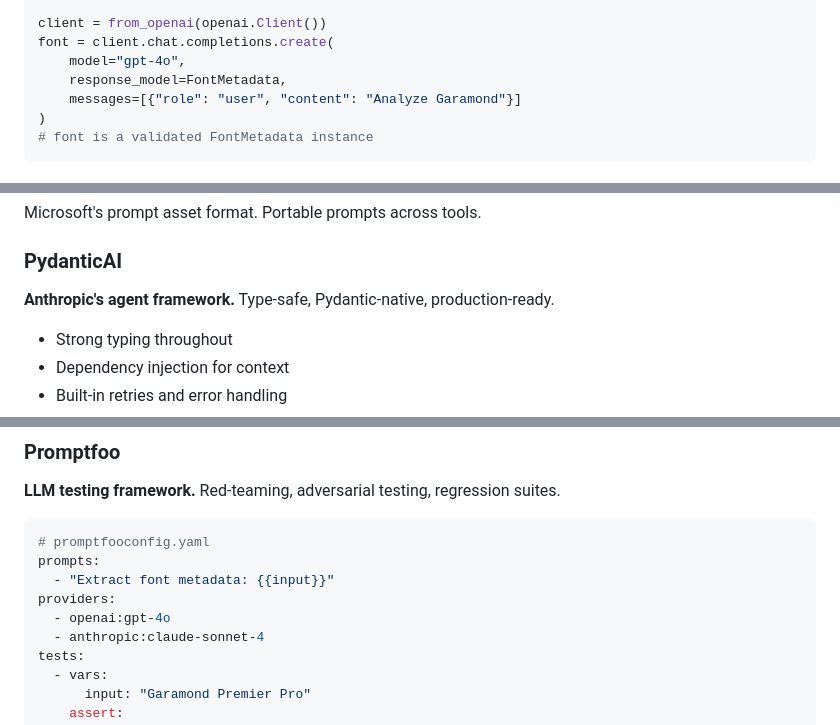
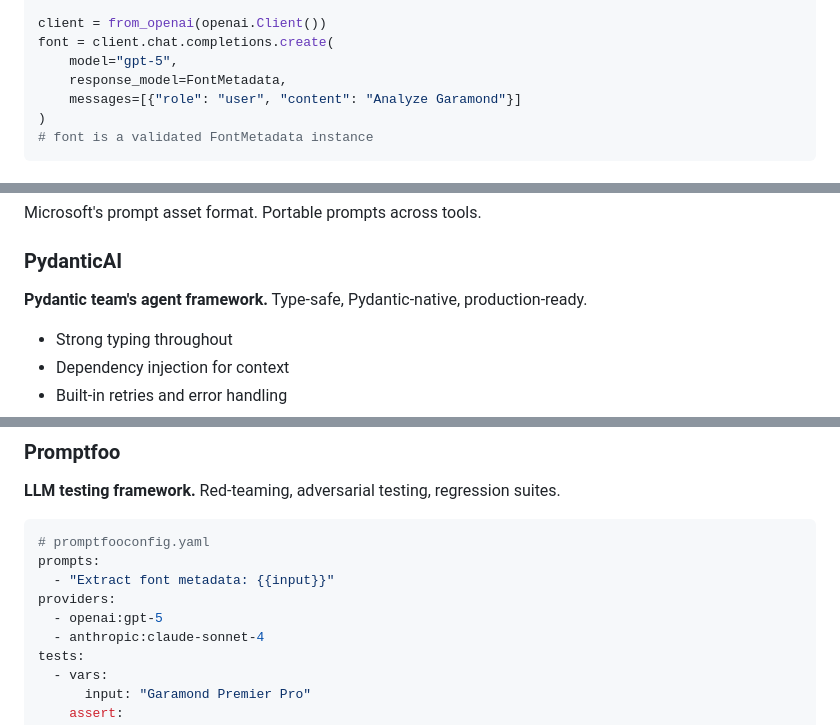
Before and after one commit to vexy-books/llm, a Markdown page: src_docs/md/ch04-python-packages.md, 3 parts joined by grey strips. Drawn GitHub-style.

```diff
--- a/src_docs/md/ch04-python-packages.md
+++ b/src_docs/md/ch04-python-packages.md
@@ -319,7 +319,7 @@ class FontMetadata(BaseModel):
 
 client = from_openai(openai.Client())
 font = client.chat.completions.create(
-    model="gpt-4o",
+    model="gpt-5",
     response_model=FontMetadata,
     messages=[{"role": "user", "content": "Analyze Garamond"}]
 )
@@ -357,7 +357,7 @@ Testing framework for prompts. A/B testing, evaluation metrics.
 Microsoft's prompt asset format. Portable prompts across tools.
 
 ### PydanticAI
-**Anthropic's agent framework.** Type-safe, Pydantic-native, production-ready.
+**Pydantic team's agent framework.** Type-safe, Pydantic-native, production-ready.
 
 - Strong typing throughout
 - Dependency injection for context
@@ -510,7 +510,7 @@ Microsoft's prompt engineering and testing tool. Visual workflow for prompt iter
 prompts:
   - "Extract font metadata: {{input}}"
 providers:
-  - openai:gpt-4o
+  - openai:gpt-5
   - anthropic:claude-sonnet-4
 tests:
   - vars:
```
Also changed, not shown: other parts of src_docs/md/ch04-python-packages.md (+1 -1 lines), src_docs/md/ch07-rag.md (+3 -3 lines), src_docs/md/ch08-embeddings.md (+1 -1 lines).
